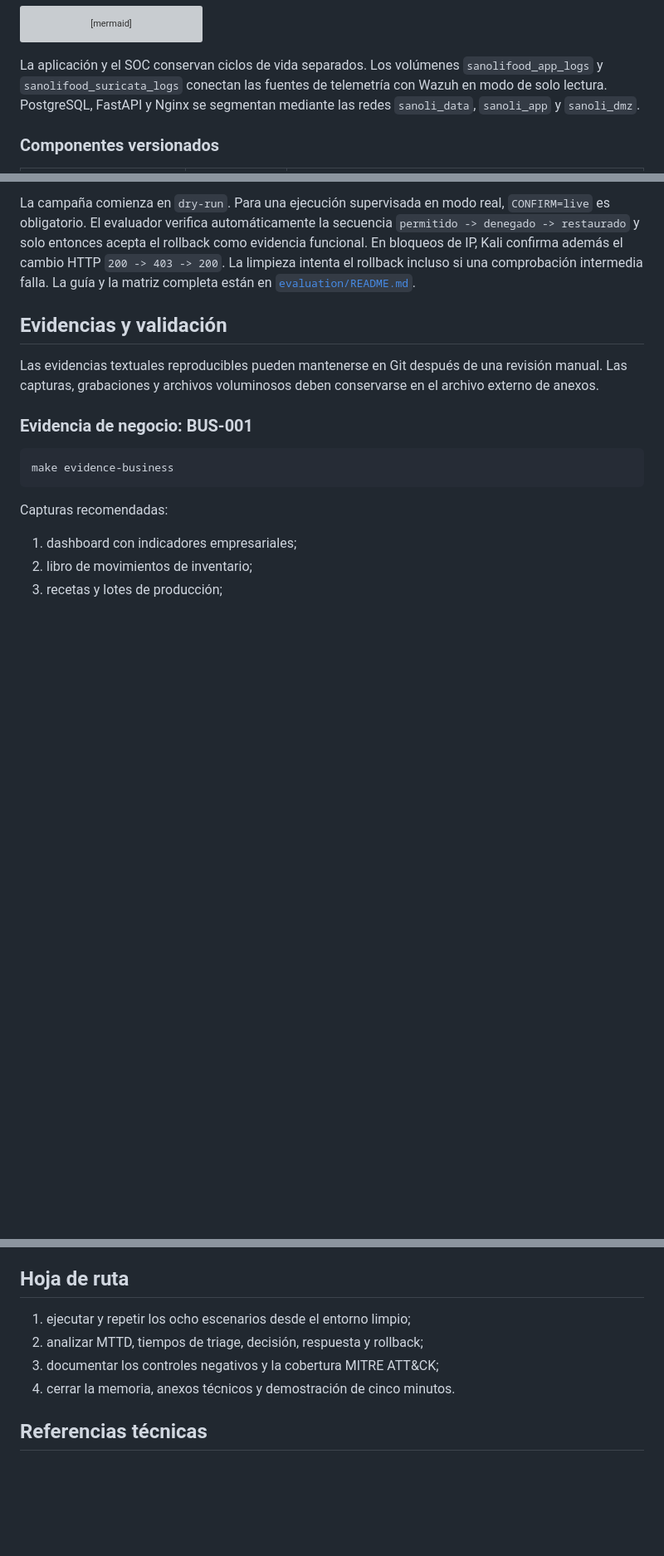
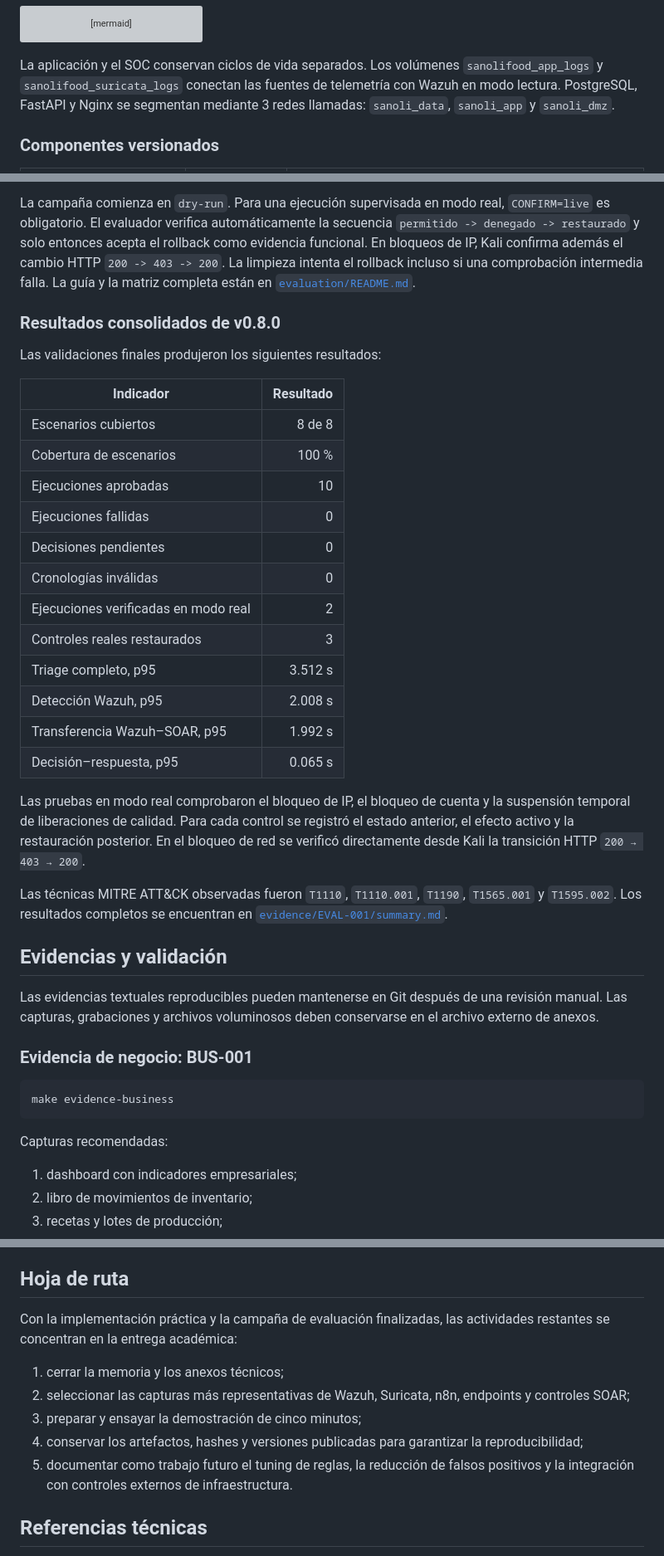
Before and after one commit to Jocarsoli2001/sanolifood-soc, a Markdown page: README.md, 3 parts joined by grey strips. Shown at 83% size. GitHub-like rendering; blank space fills up the shorter version; grey boxes are pictures that could not be loaded.

```diff
--- a/README.md
+++ b/README.md
@@ -88,8 +85,8 @@ flowchart TD
 
 La aplicación y el SOC conservan ciclos de vida separados. Los volúmenes
 `sanolifood_app_logs` y `sanolifood_suricata_logs` conectan las fuentes de
-telemetría con Wazuh en modo de solo lectura. PostgreSQL, FastAPI y Nginx se
-segmentan mediante las redes `sanoli_data`, `sanoli_app` y `sanoli_dmz`.
+telemetría con Wazuh en modo lectura. PostgreSQL, FastAPI y Nginx se
+segmentan mediante 3 redes llamadas: `sanoli_data`, `sanoli_app` y `sanoli_dmz`.
 
 ### Componentes versionados
 
@@ -718,6 +718,29 @@ rollback como evidencia funcional. En bloqueos de IP, Kali confirma además el
 cambio HTTP `200 -> 403 -> 200`. La limpieza intenta el rollback incluso si una
 comprobación intermedia falla. La guía y la matriz completa están en
 [`evaluation/README.md`](evaluation/README.md).
+
+### Resultados consolidados de v0.8.0
+
+Las validaciones finales produjeron los siguientes resultados:
+
+| Indicador                            | Resultado |
+| ------------------------------------ | --------: |
+| Escenarios cubiertos                 |    8 de 8 |
+| Cobertura de escenarios              |     100 % |
+| Ejecuciones aprobadas                |        10 |
+| Ejecuciones fallidas                 |         0 |
+| Decisiones pendientes                |         0 |
+| Cronologías inválidas                |         0 |
+| Ejecuciones verificadas en modo real |         2 |
+| Controles reales restaurados         |         3 |
+| Triage completo, p95                 |   3.512 s |
+| Detección Wazuh, p95                 |   2.008 s |
+| Transferencia Wazuh–SOAR, p95        |   1.992 s |
+| Decisión–respuesta, p95              |   0.065 s |
+
+Las pruebas en modo real comprobaron el bloqueo de IP, el bloqueo de cuenta y la suspensión temporal de liberaciones de calidad. Para cada control se registró el estado anterior, el efecto activo y la restauración posterior. En el bloqueo de red se verificó directamente desde Kali la transición HTTP `200 → 403 → 200`.
+
+Las técnicas MITRE ATT&CK observadas fueron `T1110`, `T1110.001`, `T1190`, `T1565.001` y `T1595.002`. Los resultados completos se encuentran en [`evidence/EVAL-001/summary.md`](evidence/EVAL-001/summary.md).
 
 ## Evidencias y validación
 
@@ -1132,10 +1155,13 @@ Las decisiones estables se documentan como ADR en [`docs/adr`](docs/adr):
 
 ## Hoja de ruta
 
-1. ejecutar y repetir los ocho escenarios desde el entorno limpio;
-2. analizar MTTD, tiempos de triage, decisión, respuesta y rollback;
-3. documentar los controles negativos y la cobertura MITRE ATT&CK;
-4. cerrar la memoria, anexos técnicos y demostración de cinco minutos.
+Con la implementación práctica y la campaña de evaluación finalizadas, las actividades restantes se concentran en la entrega académica:
+
+1. cerrar la memoria y los anexos técnicos;
+2. seleccionar las capturas más representativas de Wazuh, Suricata, n8n, endpoints y controles SOAR;
+3. preparar y ensayar la demostración de cinco minutos;
+4. conservar los artefactos, hashes y versiones publicadas para garantizar la reproducibilidad;
+5. documentar como trabajo futuro el tuning de reglas, la reducción de falsos positivos y la integración con controles externos de infraestructura.
 
 ## Referencias técnicas
 
```
Also changed, not shown: other parts of README.md (+39 -39 lines).
